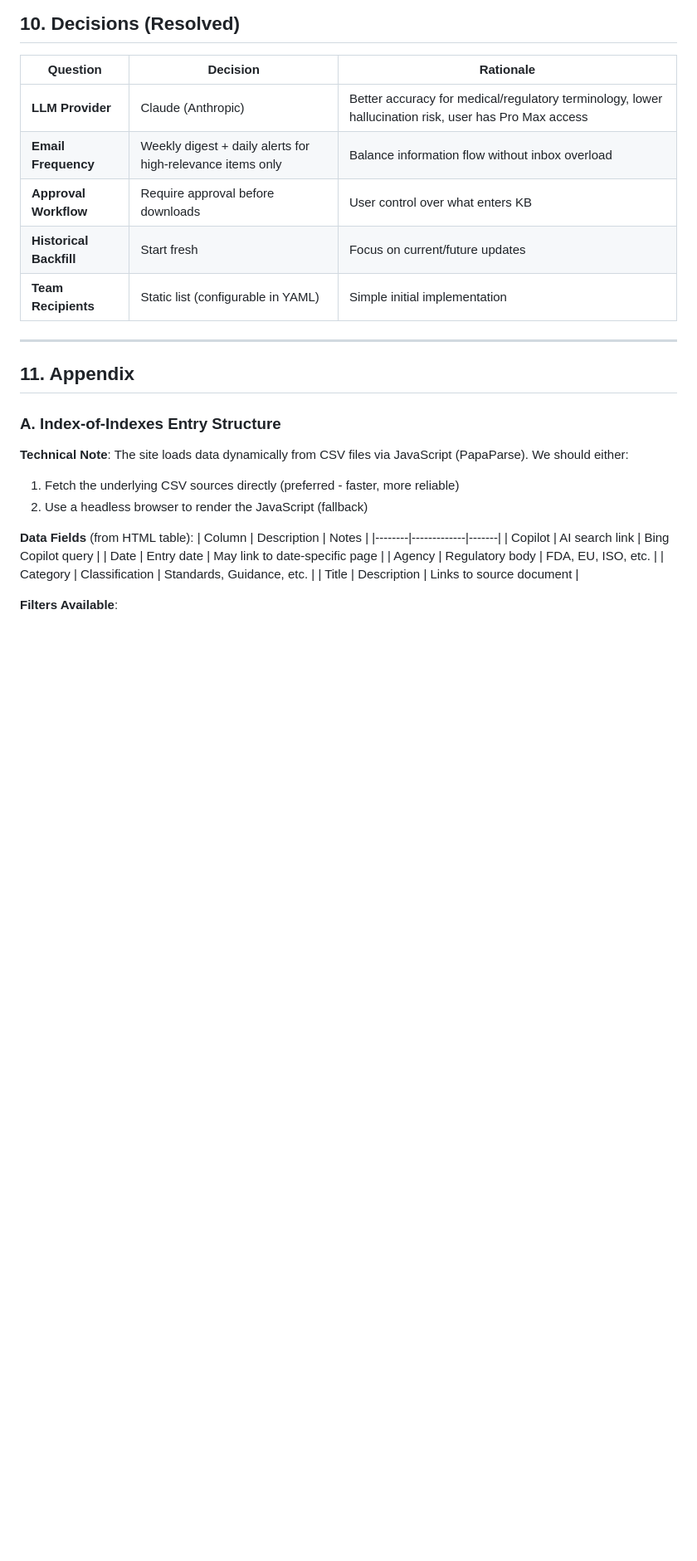
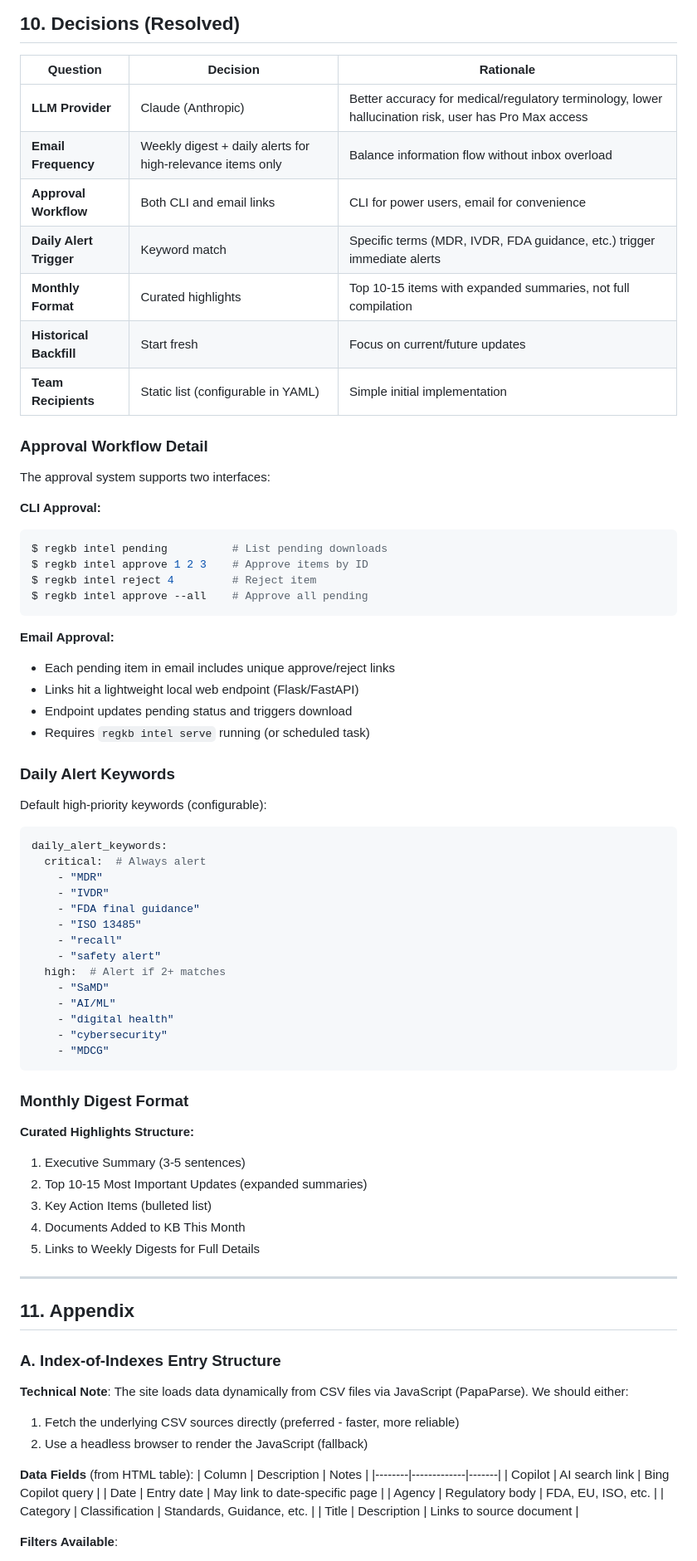
Before and after one commit to lisadonlon/RegulatoryKB, a Markdown page: docs/PRD_Regulatory_Intelligence_Agent.md, the part around one of its changes. Shown at 83% size. GitHub-like rendering; blank space fills up the shorter version.

Commit message:
Finalize PRD with all stakeholder decisions
Added detailed specifications for:
- Dual approval workflow (CLI + email links with web endpoint)
- Daily alert keyword matching system (critical/high priority)
- Monthly curated highlights format (top 10-15 items)
- New CLI commands for approval management

PRD now complete and ready for Phase 1 implementation.

Co-Authored-By: Claude Opus 4.5 <noreply@anthropic.com>

````diff
--- a/docs/PRD_Regulatory_Intelligence_Agent.md
+++ b/docs/PRD_Regulatory_Intelligence_Agent.md
@@ -575,9 +577,58 @@ Summary saved to: reports/intel_2026-01-26.html
 |----------|----------|-----------|
 | **LLM Provider** | Claude (Anthropic) | Better accuracy for medical/regulatory terminology, lower hallucination risk, user has Pro Max access |
 | **Email Frequency** | Weekly digest + daily alerts for high-relevance items only | Balance information flow without inbox overload |
-| **Approval Workflow** | Require approval before downloads | User control over what enters KB |
+| **Approval Workflow** | Both CLI and email links | CLI for power users, email for convenience |
+| **Daily Alert Trigger** | Keyword match | Specific terms (MDR, IVDR, FDA guidance, etc.) trigger immediate alerts |
+| **Monthly Format** | Curated highlights | Top 10-15 items with expanded summaries, not full compilation |
 | **Historical Backfill** | Start fresh | Focus on current/future updates |
 | **Team Recipients** | Static list (configurable in YAML) | Simple initial implementation |
+
+### Approval Workflow Detail
+
+The approval system supports two interfaces:
+
+**CLI Approval:**
+```bash
+$ regkb intel pending          # List pending downloads
+$ regkb intel approve 1 2 3    # Approve items by ID
+$ regkb intel reject 4         # Reject item
+$ regkb intel approve --all    # Approve all pending
+```
+
+**Email Approval:**
+- Each pending item in email includes unique approve/reject links
+- Links hit a lightweight local web endpoint (Flask/FastAPI)
+- Endpoint updates pending status and triggers download
+- Requires `regkb intel serve` running (or scheduled task)
+
+### Daily Alert Keywords
+
+Default high-priority keywords (configurable):
+```yaml
+daily_alert_keywords:
+  critical:  # Always alert
+    - "MDR"
+    - "IVDR"
+    - "FDA final guidance"
+    - "ISO 13485"
+    - "recall"
+    - "safety alert"
+  high:  # Alert if 2+ matches
+    - "SaMD"
+    - "AI/ML"
+    - "digital health"
+    - "cybersecurity"
+    - "MDCG"
+```
+
+### Monthly Digest Format
+
+**Curated Highlights Structure:**
+1. Executive Summary (3-5 sentences)
+2. Top 10-15 Most Important Updates (expanded summaries)
+3. Key Action Items (bulleted list)
+4. Documents Added to KB This Month
+5. Links to Weekly Digests for Full Details
 
 ---
 
````
Also changed, not shown: other parts of docs/PRD_Regulatory_Intelligence_Agent.md (+5 -3 lines).
